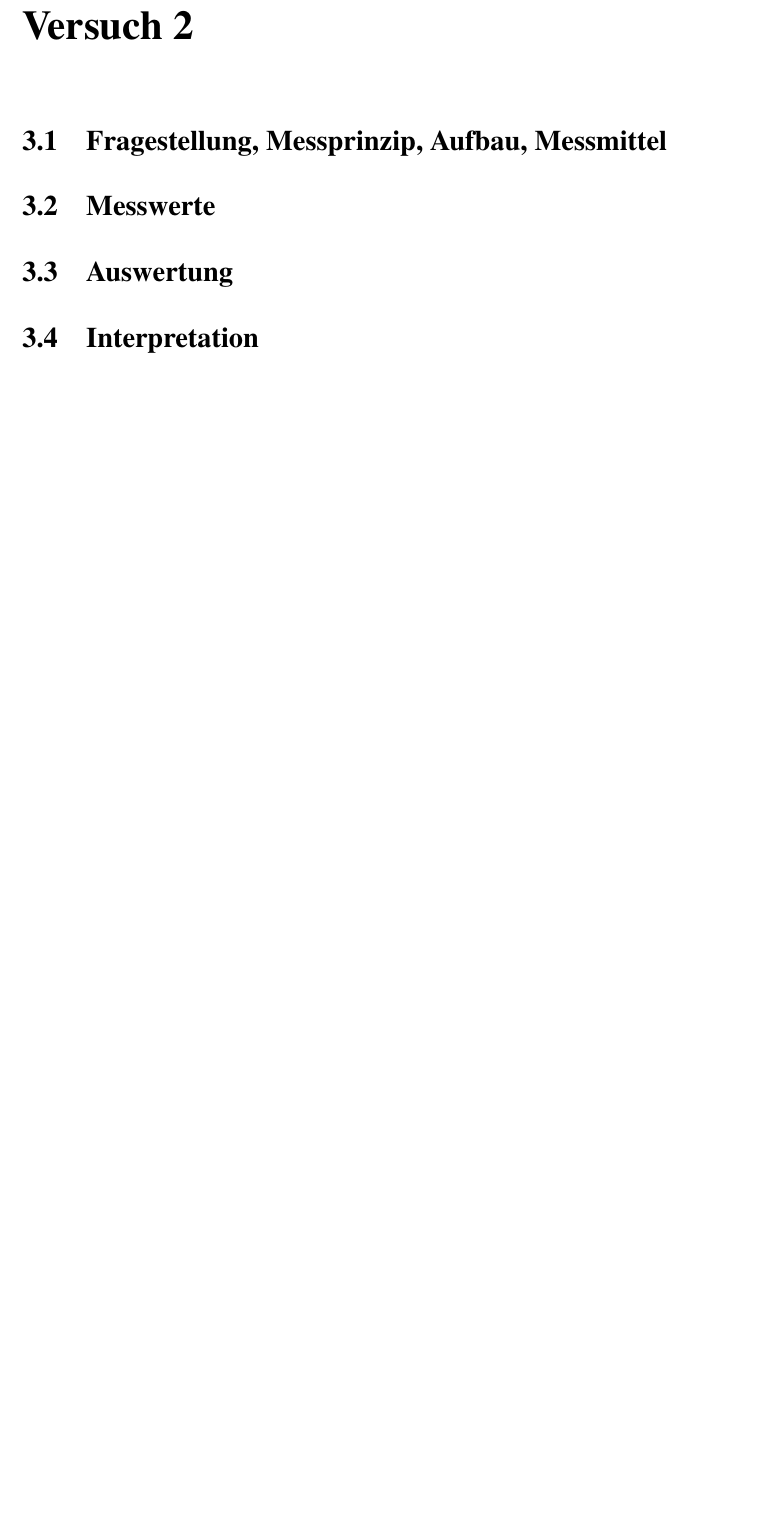
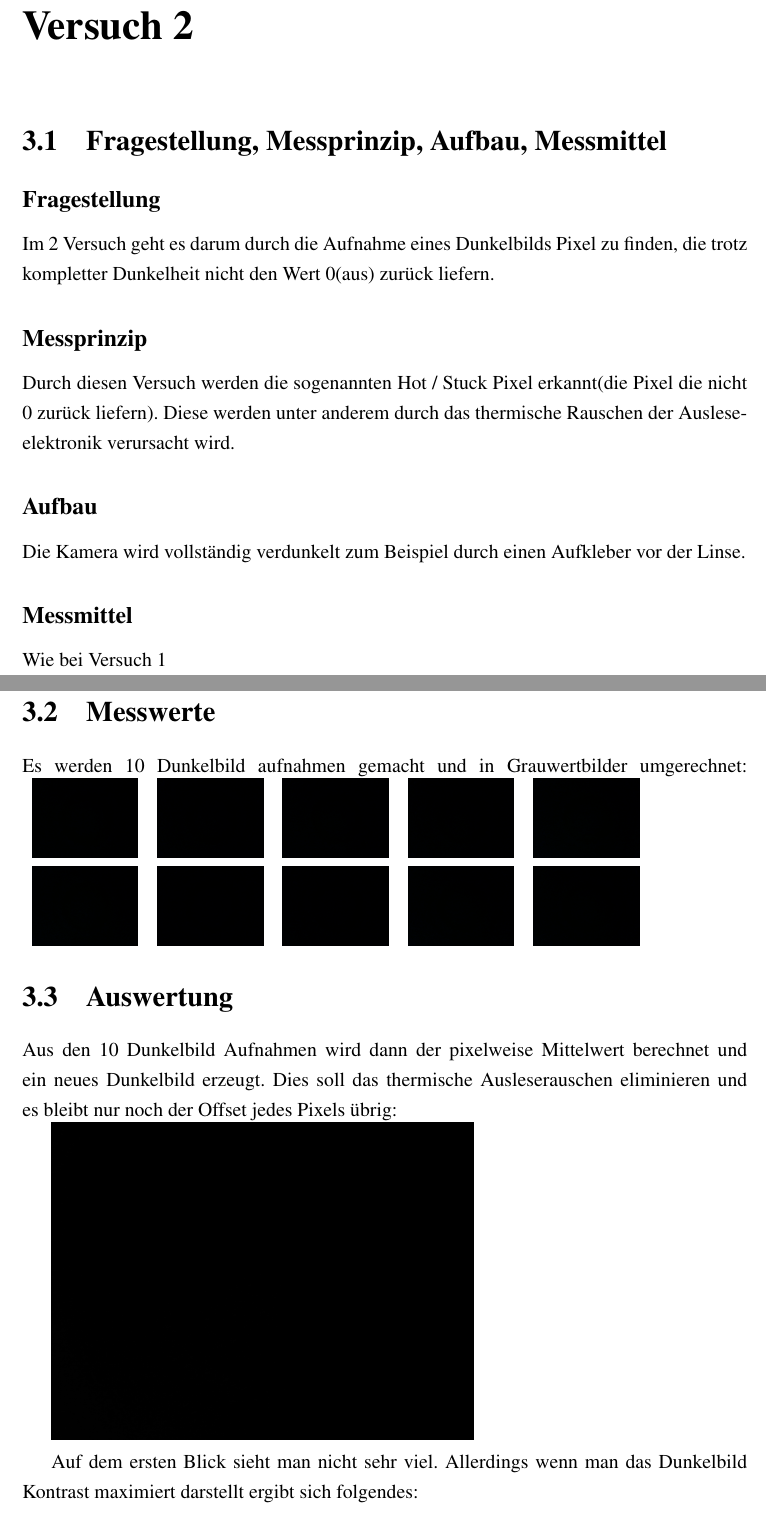
Before and after one commit to Salumati/SSSLabor_WS20, a LaTeX document (Versuch2/SSS_Laborbericht.tex, which reads Versuch2/chapters/chapter2.tex): part of page 10 of 13 before the commit and two parts of pages 10 and 11 of 15 after it, the two joined at a grey line, cut so that both start at the same text, the shorter picture padded with empty space. Compiled offline with pdfLaTeX.

Commit message:
Aufgabe 2 Chapter 2

```diff
--- a/Versuch2/chapters/chapter2.tex
+++ b/Versuch2/chapters/chapter2.tex
@@ -3,4 +3,12 @@
 
 \section{Fragestellung, Messprinzip, Aufbau, Messmittel}
 \label{chap:VERSUCH_2_FRAGESTELLUNG}
+\subsection*{Fragestellung}
+Im 2 Versuch geht es darum durch die Aufnahme eines Dunkelbilds Pixel zu finden, die trotz kompletter Dunkelheit nicht den Wert 0(aus) zurück liefern.
+\subsection*{Messprinzip}
+Durch diesen Versuch werden die sogenannten Hot / Stuck Pixel erkannt(die Pixel die nicht 0 zurück liefern). Diese werden unter anderem durch das thermische Rauschen der Ausleseelektronik verursacht wird.
+\subsection*{Aufbau}
+Die Kamera wird vollständig verdunkelt zum Beispiel durch einen Aufkleber vor der Linse.
+\subsection*{Messmittel}
+Wie bei Versuch 1
 
@@ -7,5 +16,18 @@
 \section{Messwerte}
 \label{chap:VERSUCH_2_MESSWERTE}
+Es werden 10 Dunkelbild aufnahmen gemacht und in Grauwertbilder umgerechnet:
+\linebreak
+\begin{tabular}{ccccc}
+\includegraphics[scale=0.1]{media/dunkelbilder/dunkelbild_0} & \includegraphics[scale=0.1]{media/dunkelbilder/dunkelbild_1} & \includegraphics[scale=0.1]{media/dunkelbilder/dunkelbild_2} & \includegraphics[scale=0.1]{media/dunkelbilder/dunkelbild_3} & \includegraphics[scale=0.1]{media/dunkelbilder/dunkelbild_4} \\
+\includegraphics[scale=0.1]{media/dunkelbilder/dunkelbild_5} & \includegraphics[scale=0.1]{media/dunkelbilder/dunkelbild_6} & \includegraphics[scale=0.1]{media/dunkelbilder/dunkelbild_7} & \includegraphics[scale=0.1]{media/dunkelbilder/dunkelbild_8} &
+\includegraphics[scale=0.1]{media/dunkelbilder/dunkelbild_9} \\
+\end{tabular}
+
 
 \section{Auswertung}
 \label{chap:VERSUCH_2_AUSWERTUNG}
+Aus den 10 Dunkelbild Aufnahmen wird dann der pixelweise Mittelwert berechnet und ein neues Dunkelbild erzeugt. Dies soll das thermische Ausleserauschen eliminieren und es bleibt nur noch der Offset jedes Pixels übrig:
+
+\includegraphics[scale=0.4]{media/dunkelMean}
+
+Auf dem ersten Blick sieht man nicht sehr viel. Allerdings wenn man das Dunkelbild Kontrast maximiert darstellt ergibt sich folgendes:
```
Also changed, not shown: Versuch2/chapters/chapter2.tex (6 more changed lines).
